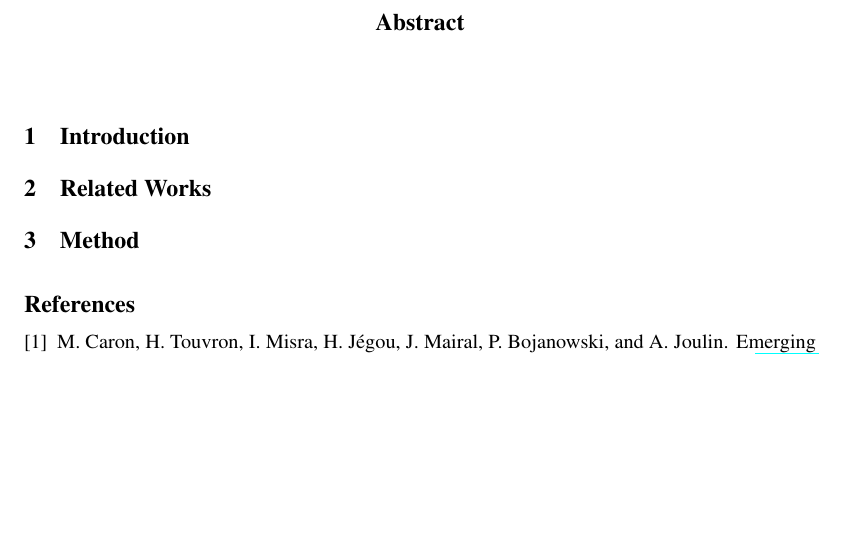
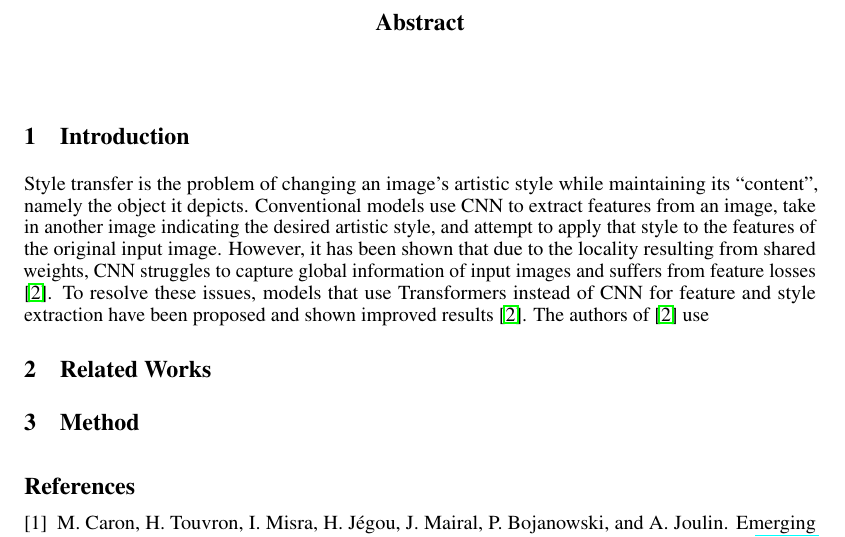
Before and after one commit to SachaGoldman/CSC413-Project, a LaTeX paper (Proposal.tex): part of the page, cut so that both start at the same text, the shorter picture padded with empty space. Compiled offline with pdfLaTeX.

Commit message:
began introduction

```diff
--- a/Proposal.tex
+++ b/Proposal.tex
@@ -46,7 +46,7 @@
 \end{abstract}
 
 \section{Introduction}
-
+Style transfer is the problem of changing an image's artistic style while maintaining its ``content'', namely the object it depicts. Conventional models use CNN to extract features from an image, take in another image indicating the desired artistic style, and attempt to apply that style to the features of the original input image. However, it has been shown that due to the locality resulting from shared weights, CNN struggles to capture global information of input images and suffers from feature losses \cite{ImageStyleTransformer}. To resolve these issues, models that use Transformers instead of CNN for feature and style extraction have been proposed and shown improved results \cite{ImageStyleTransformer}. The authors of \cite{ImageStyleTransformer} use
 
 
 \section{Related Works}
```
